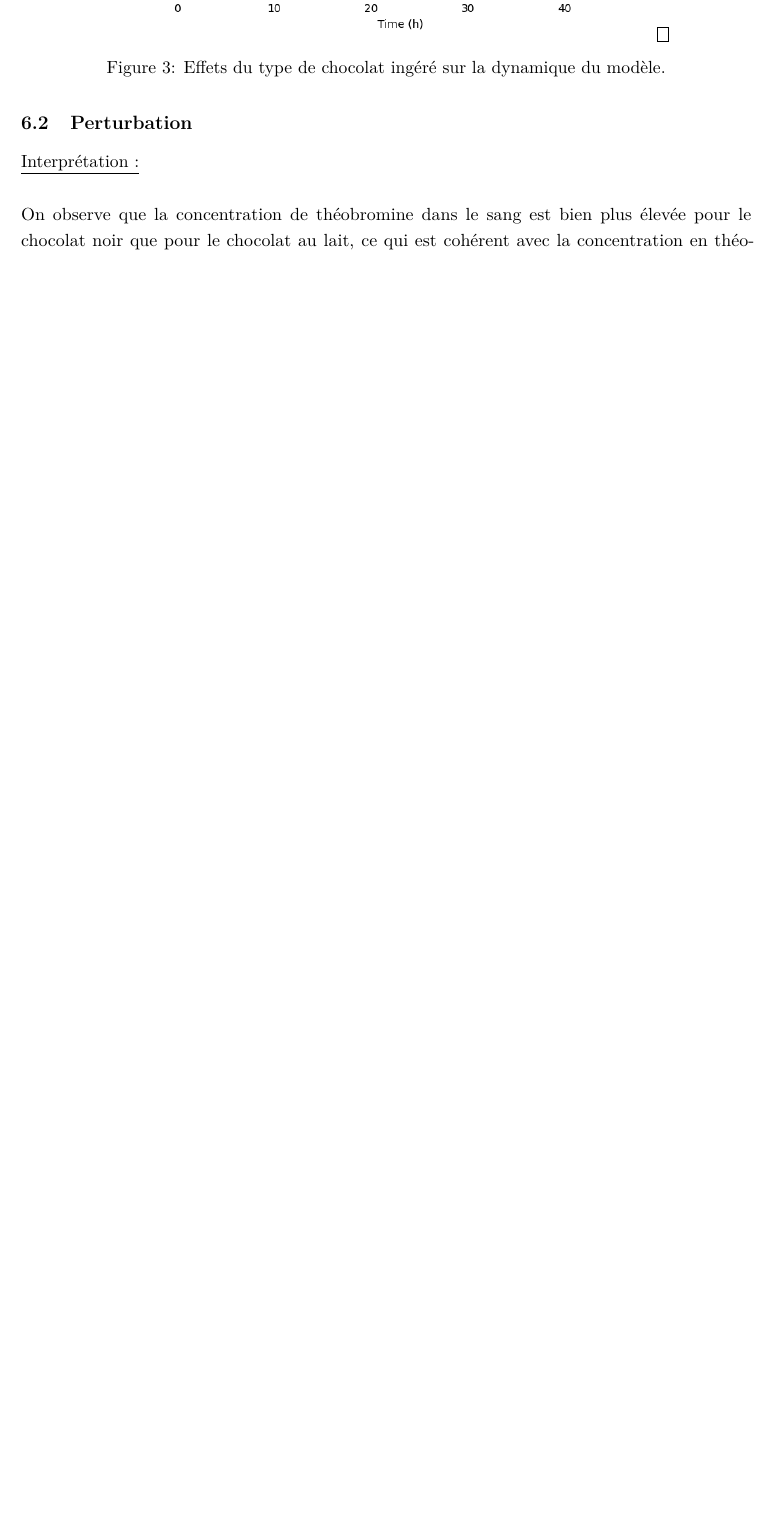
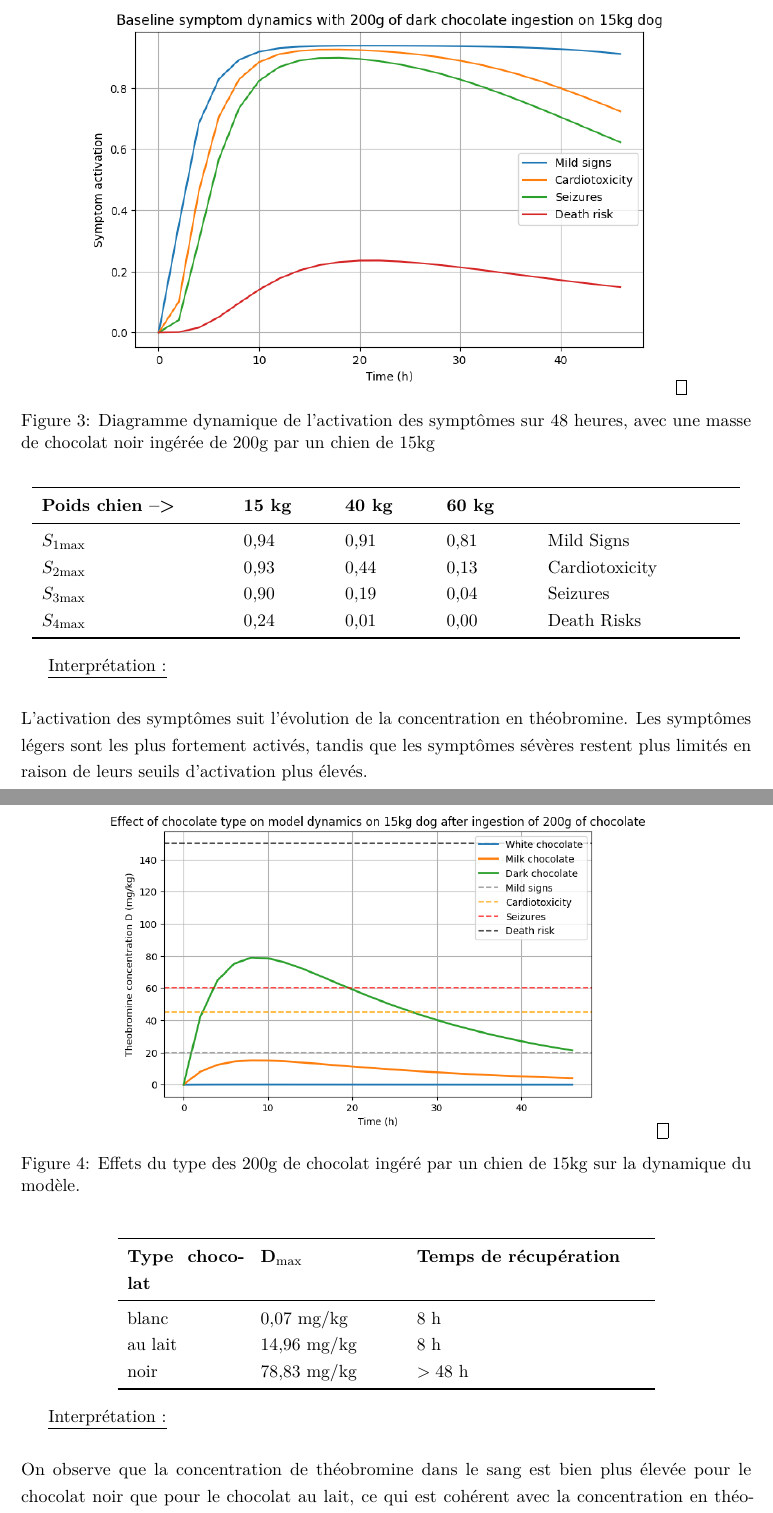
Before and after one commit to Rem1803/Projet_Chien_Chocolat, a LaTeX paper (template.tex): part of page 15 of 23 before the commit and two parts of pages 15 and 16 of 24 after it, the two joined at a grey line, cut at the place of the change, the shorter picture padded with empty space. Compiled offline with pdfLaTeX.

Commit message:
partie 6 finie I hope

```diff
--- a/template.tex
+++ b/template.tex
@@ -795,6 +795,33 @@ $60\ \text{kg}$ & $24{,}1\ \text{mg/kg}$ & $14\ \text{h}$ \\
     \newline Oui, le système revient à l'état d'équilibre, ce qui correspond à l'analyse de stabilité.
 \end{itemize}
 
+\begin{figure}[h]
+    \centering
+    \includegraphics[width=0.8\textwidth]{symptom_dynamic.png}
+    \fbox{\parbox{0.8\textwidth}{
+    \centering
+    }}
+    \caption{Diagramme dynamique de l'activation des symptômes sur 48 heures, avec une masse de chocolat noir ingérée de 200g par un chien de 15kg}
+    \label{fig:conceptual-diagram}
+\end{figure}
+
+\begin{center}
+\begin{tabular}{p{4cm}p{1.8cm}p{1.8cm}p{1.8cm}p{4.0cm}}
+\toprule
+\textbf{Poids chien -->} & \textbf{15 kg} & \textbf{40 kg} & \textbf{60 kg} &  \\
+\midrule
+$S_{1\text{max}} $ & 0,94 & 0,91 & 0,81 & \text{Mild Signs} \\
+$S_{2\text{max}} $ & 0,93 & 0,44 & 0,13 & \text{Cardiotoxicity} \\
+$S_{3\text{max}} $ & 0,90 & 0,19 & 0,04 & \text{Seizures} \\
+$S_{4\text{max}} $ & 0,24 & 0,01 & 0,00 & \text{Death Risks} \\
+\bottomrule
+\end{tabular}
+\end{center}
+
+\underline{Interprétation :}
+\\
+\newline L’activation des symptômes suit l’évolution de la concentration en théobromine. Les symptômes légers sont les plus fortement activés, tandis que les symptômes sévères restent plus limités en raison de leurs seuils d’activation plus élevés.
+\newpage
 
 \subsection{Perturbation}
 
@@ -805,9 +832,21 @@ $60\ \text{kg}$ & $24{,}1\ \text{mg/kg}$ & $14\ \text{h}$ \\
     \fbox{\parbox{0.75\textwidth}{
     \centering
     }}
-    \caption{Effets du type de chocolat ingéré sur la dynamique du modèle.}
+    \caption{Effets du type des 200g de chocolat ingéré par un chien de 15kg sur la dynamique du modèle.}
     \label{fig:perturbation}
 \end{figure}
+
+\begin{center}
+\begin{tabular}{p{2.5cm}p{3cm}p{5cm}}
+\toprule
+\textbf{Type chocolat} & $\mathbf{D_{\max}}$ & \textbf{Temps de récupération} \\
+\midrule
+\(\text{blanc}\) & $0{,}07\ \text{mg/kg}$ & $8\ \text{h}$ \\
+\(\text{au lait}\) & $14{,}96\ \text{mg/kg}$ & $8\ \text{h}$ \\
+\(\text{noir}\) & $78{,}83\ \text{mg/kg}$ & $>48\ \text{h}$ \\
+\bottomrule
+\end{tabular}
+\end{center}
 
 \underline{Interprétation :}
 \\
```
Also changed, not shown: baseline_dynamic.png, low_high_exp.png, symptom_dynamic.png (added), template.pdf, var_type.png, template.tex (26 more changed lines), 7 other files.
